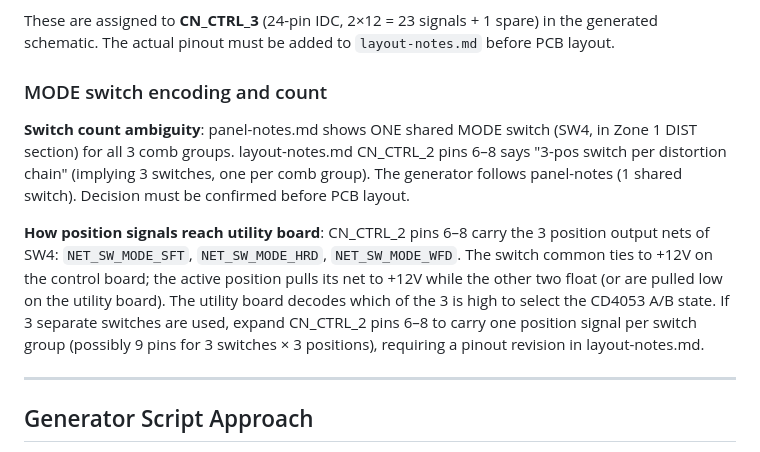
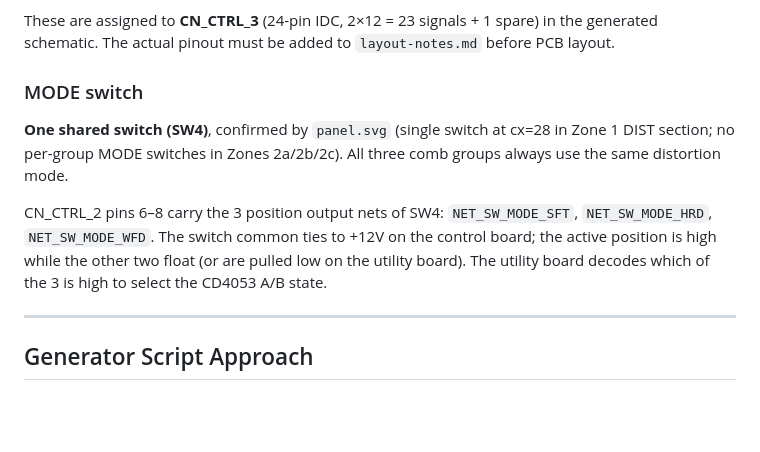
Before and after one commit to jeffmhopkins/POGO, a Markdown page: specs/kicad-process.md, the part around the change. Rendered like a GitHub page; blank space fills up the shorter version.

```diff
--- a/specs/kicad-process.md
+++ b/specs/kicad-process.md
@@ -147,20 +147,16 @@ layout-notes phrasing is misleading. CN_CTRL_2 pin 28 is SPARE.
 These are assigned to **CN_CTRL_3** (24-pin IDC, 2×12 = 23 signals + 1 spare) in the
 generated schematic. The actual pinout must be added to `layout-notes.md` before PCB layout.
 
-### MODE switch encoding and count
+### MODE switch
 
-**Switch count ambiguity**: panel-notes.md shows ONE shared MODE switch (SW4, in Zone 1
-DIST section) for all 3 comb groups. layout-notes.md CN_CTRL_2 pins 6–8 says "3-pos switch
-per distortion chain" (implying 3 switches, one per comb group). The generator follows
-panel-notes (1 shared switch). Decision must be confirmed before PCB layout.
+**One shared switch (SW4)**, confirmed by `panel.svg` (single switch at cx=28 in Zone 1 DIST
+section; no per-group MODE switches in Zones 2a/2b/2c). All three comb groups always use
+the same distortion mode.
 
-**How position signals reach utility board**: CN_CTRL_2 pins 6–8 carry the 3 position output
-nets of SW4: `NET_SW_MODE_SFT`, `NET_SW_MODE_HRD`, `NET_SW_MODE_WFD`. The switch common
-ties to +12V on the control board; the active position pulls its net to +12V while the other
-two float (or are pulled low on the utility board). The utility board decodes which of the 3
-is high to select the CD4053 A/B state. If 3 separate switches are used, expand CN_CTRL_2
-pins 6–8 to carry one position signal per switch group (possibly 9 pins for 3 switches × 3
-positions), requiring a pinout revision in layout-notes.md.
+CN_CTRL_2 pins 6–8 carry the 3 position output nets of SW4: `NET_SW_MODE_SFT`,
+`NET_SW_MODE_HRD`, `NET_SW_MODE_WFD`. The switch common ties to +12V on the control board;
+the active position is high while the other two float (or are pulled low on the utility board).
+The utility board decodes which of the 3 is high to select the CD4053 A/B state.
 
 ---
 
```
Also changed, not shown: specs/board-layout/layout-notes.md (+6 -8 lines).
